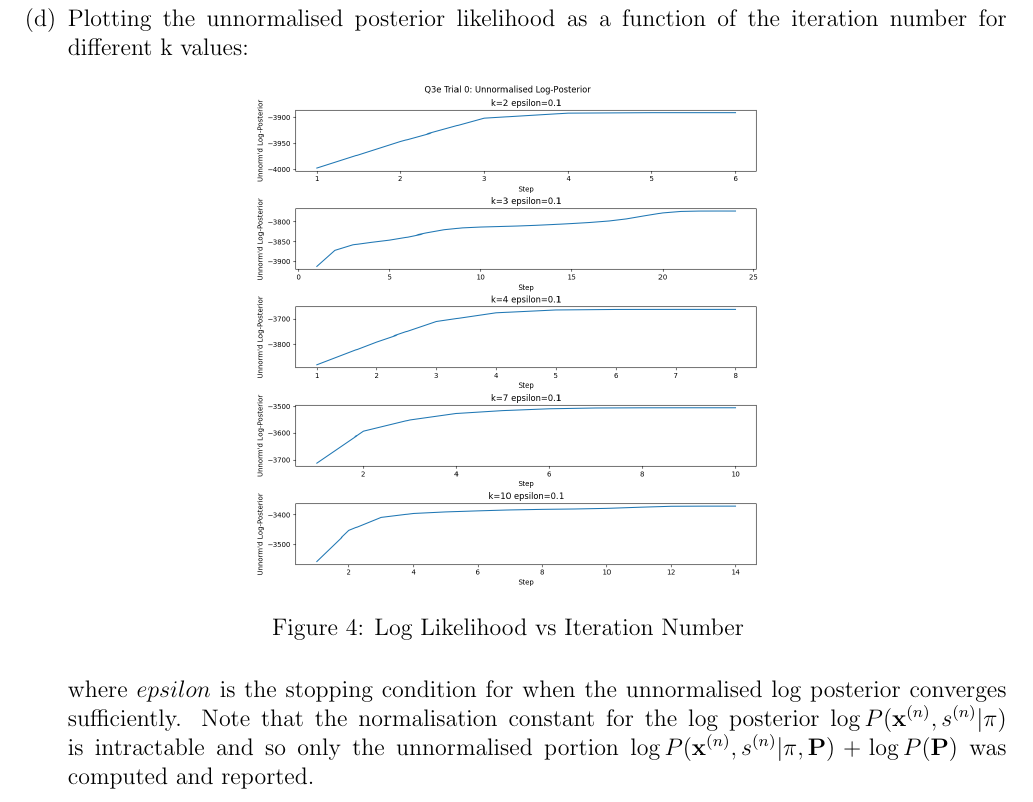
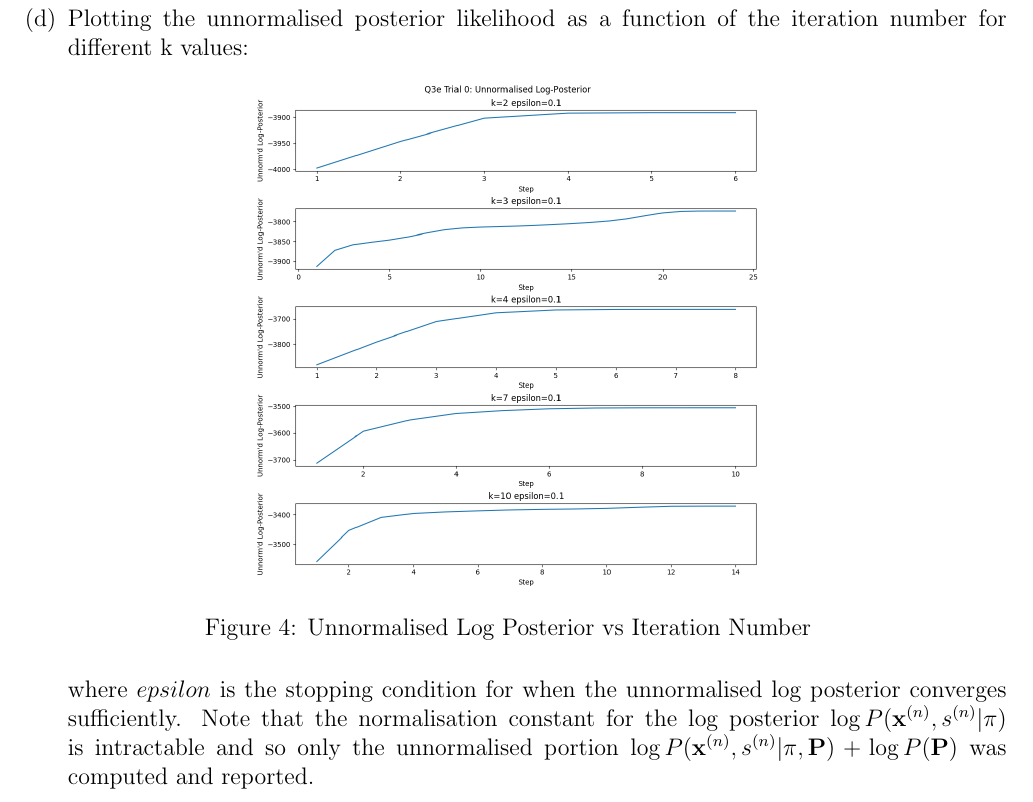
Before and after one commit to jswu18/probabilistic-and-unsupervised-learning, a LaTeX document (submission.tex): part of page 15 of 44, cut so that both start at the same text. The pictures show the PDF file submission.pdf that the author committed with the source.

Commit message:
small fix for figure cpation

```diff
--- a/submission.tex
+++ b/submission.tex
@@ -384,7 +384,7 @@ As a sense check, we can see when setting $\alpha=1$ and $\beta=1$ we recover $
 \begin{figure}[h]
 \centering
 \includegraphics[scale=0.35]{outputs/q3/q3e-0-log-pos}
-\caption{Log Likelihood vs Iteration Number}
+\caption{Unnormalised Log Posterior vs Iteration Number}
 \label{fig:3d-log-like}
 \end{figure}
 
```
Also changed, not shown: submission.pdf.
